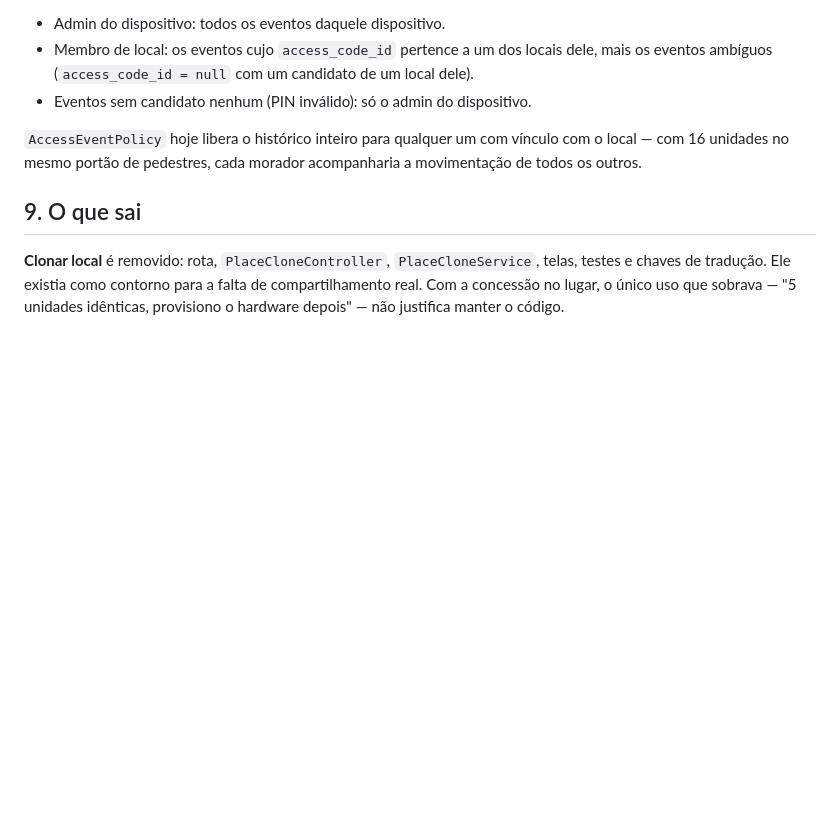
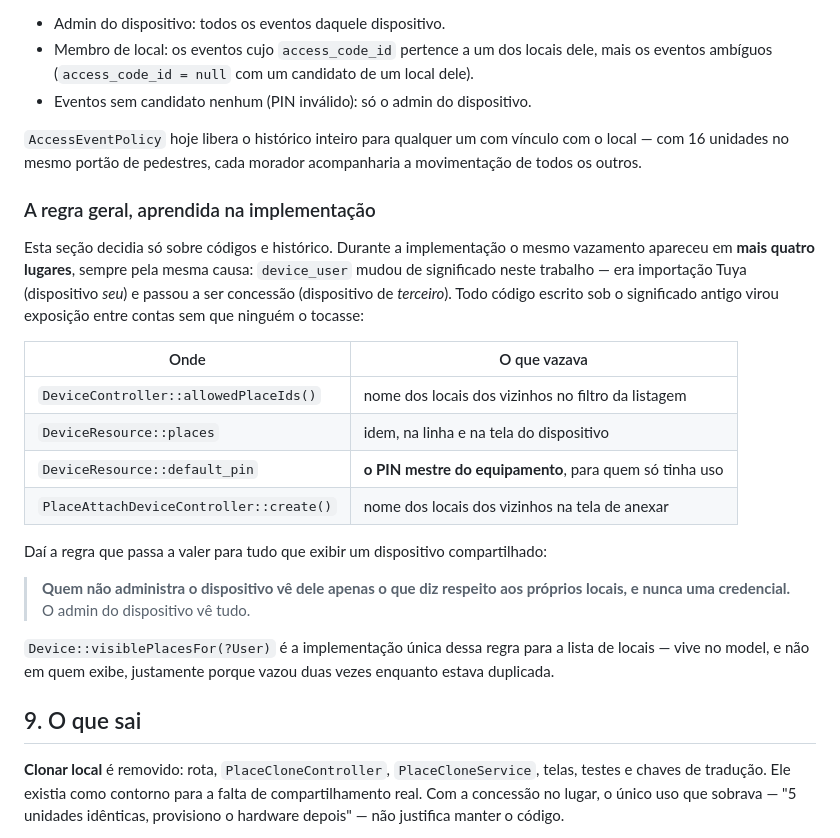
Before and after one commit to rodrigomedeirosbrazil/portatec, a Markdown page: docs/specs/2026-09-08-permissao-de-dispositivo-design.md, the part around the change. Drawn GitHub-style; blank space fills up the shorter version.

Commit message:
docs: registra no spec a regra de visibilidade em dispositivo compartilhado
Co-Authored-By: Claude Opus 5 <noreply@anthropic.com>

```diff
--- a/docs/specs/2026-09-08-permissao-de-dispositivo-design.md
+++ b/docs/specs/2026-09-08-permissao-de-dispositivo-design.md
@@ -249,6 +249,30 @@ de códigos de acesso.
 local — com 16 unidades no mesmo portão de pedestres, cada morador acompanharia a
 movimentação de todos os outros.
 
+### A regra geral, aprendida na implementação
+
+Esta seção decidia só sobre códigos e histórico. Durante a implementação o mesmo vazamento
+apareceu em **mais quatro lugares**, sempre pela mesma causa: `device_user` mudou de
+significado neste trabalho — era importação Tuya (dispositivo *seu*) e passou a ser
+concessão (dispositivo de *terceiro*). Todo código escrito sob o significado antigo virou
+exposição entre contas sem que ninguém o tocasse:
+
+| Onde | O que vazava |
+|---|---|
+| `DeviceController::allowedPlaceIds()` | nome dos locais dos vizinhos no filtro da listagem |
+| `DeviceResource::places` | idem, na linha e na tela do dispositivo |
+| `DeviceResource::default_pin` | **o PIN mestre do equipamento**, para quem só tinha uso |
+| `PlaceAttachDeviceController::create()` | nome dos locais dos vizinhos na tela de anexar |
+
+Daí a regra que passa a valer para tudo que exibir um dispositivo compartilhado:
+
+> **Quem não administra o dispositivo vê dele apenas o que diz respeito aos próprios
+> locais, e nunca uma credencial.** O admin do dispositivo vê tudo.
+
+`Device::visiblePlacesFor(?User)` é a implementação única dessa regra para a lista de
+locais — vive no model, e não em quem exibe, justamente porque vazou duas vezes enquanto
+estava duplicada.
+
 ## 9. O que sai
 
 **Clonar local** é removido: rota, `PlaceCloneController`, `PlaceCloneService`, telas,
```
